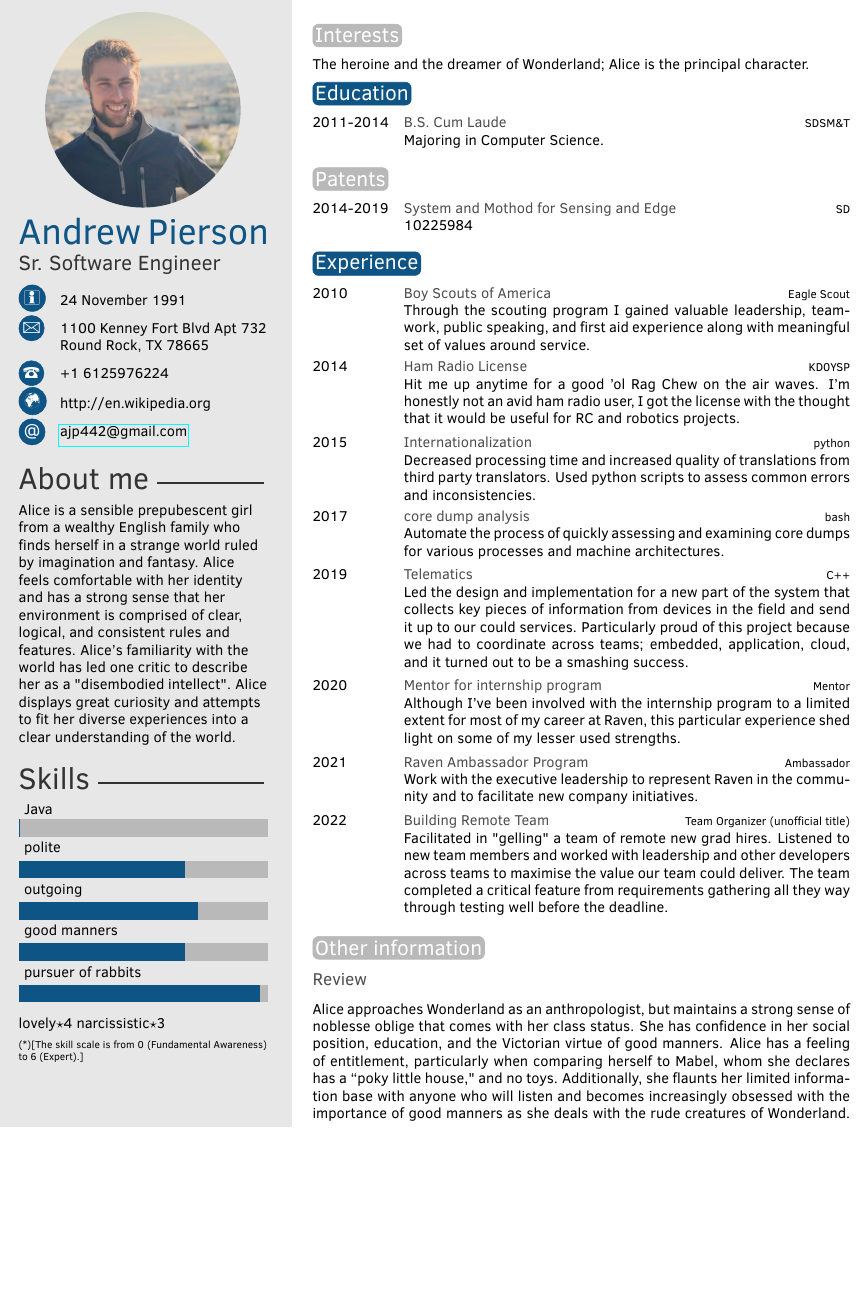
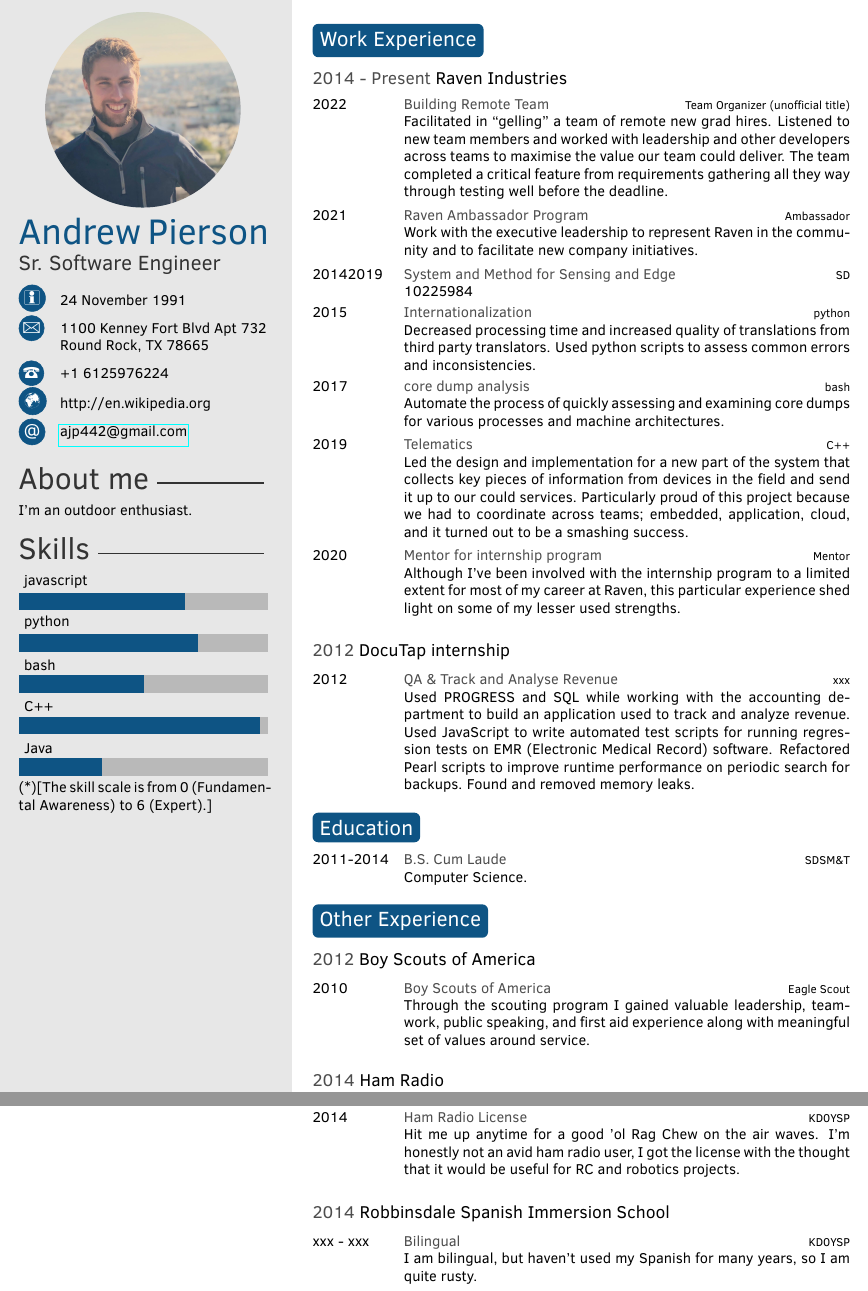
Before and after one commit to ajp442/subtle_dotfiles, a LaTeX CV (resume/resume.tex): part of page 1 of 2 before the commit and two parts of pages 1 and 2 of 2 after it, the two joined at a grey line, cut at the place of the change, the shorter picture padded with empty space. Compiled offline with pdfLaTeX.

Commit message:
Flesh out resume

```diff
--- a/resume/resume.tex
+++ b/resume/resume.tex
@@ -46,82 +47,75 @@
 %	 ABOUT ME
 %----------------------------------------------------------------------------------------
 
-\aboutme{Alice is a sensible prepubescent girl from a wealthy English family who finds herself in a strange world ruled by imagination and fantasy. Alice feels comfortable with her identity and has a strong sense that her environment is comprised of clear, logical, and consistent rules and features. Alice's familiarity with the world has led one critic to describe her as a "disembodied intellect". Alice displays great curiosity and attempts to fit her diverse experiences into a clear understanding of the world.} % To have no About Me section, just remove all the text and leave \aboutme{}
+\aboutme{I'm an outdoor enthusiast.} % To have no About Me section, just remove all the text and leave \aboutme{}
 
 %----------------------------------------------------------------------------------------
 %	 SKILLS
 %----------------------------------------------------------------------------------------
 
 % Skill bar section, each skill must have a value between 0 an 6 (float)
-\skills{{pursuer of rabbits/5.8},{good manners/4},{outgoing/4.3},{polite/4},{Java/0.01}}
+\skills{{Java/2},{C++/5.8},{bash/3},{python/4.3},{javascript/4}}
 
-%------------------------------------------------
 
-% Skill text section, each skill must have a value between 0 an 6
-\skillstext{{lovely/4},{narcissistic/3}}
 
 %----------------------------------------------------------------------------------------
 
-\makeprofile % Print the sidebar
+\makeprofile% Print the sidebar
+
+
+
 
 %----------------------------------------------------------------------------------------
-%	 INTERESTS
+% WORK EXPERIENCE
 %----------------------------------------------------------------------------------------
 
-\section{Interests}
-
-The heroine and the dreamer of Wonderland; Alice is the principal character.
-
-%----------------------------------------------------------------------------------------
-%	 EDUCATION
-%----------------------------------------------------------------------------------------
-
-\section{Education}
-
+\section{Work Experience}
+\subsection{2014 - Present}{Raven Industries}% chktex 8
 \begin{twenty} % Environment for a list with descriptions
-	\twentyitem{2011-2014}{B.S. Cum Laude}{SDSM\&T}{Majoring in Computer Science.}
-	%\twentyitem{<dates>}{<title>}{<location>}{<description>}
+	\twentyitem{2022}{Building Remote Team}{Team Organizer (unofficial title)}{Facilitated in ``gelling'' a team of remote new grad hires. Listened to new team members and worked with leadership and other developers across teams to maximise the value our team could deliver. The team completed a critical feature from requirements gathering all they way through testing well before the deadline.}
+	\twentyitem{2021}{Raven Ambassador Program}{Ambassador}{Work with the executive leadership to represent Raven in the community and to facilitate new company initiatives.}
+	\twentyitem{2014\-2019}{System and Method for Sensing and Edge}{SD}{10225984}
+	\twentyitem{2015}{Internationalization}{python}{Decreased processing time and increased quality of translations from third party translators. Used python scripts to assess common errors and inconsistencies.}
+	\twentyitem{2017}{core dump analysis}{bash}{Automate the process of quickly assessing and examining core dumps for various processes and machine architectures.}
+	\twentyitem{2019}{Telematics}{C++}{Led the design and implementation for a new part of the system that collects key pieces of information from devices in the field and send it up to our could services. Particularly proud of this project because we had to coordinate across teams; embedded, application, cloud, and it turned out to be a smashing success.}
+	\twentyitem{2020}{Mentor for internship program}{Mentor}{Although I've been involved with the internship program to a limited extent for most of my career at Raven, this particular experience shed light on some of my lesser used strengths.}
 \end{twenty}
 
-%----------------------------------------------------------------------------------------
-%	 PATENTS
-%----------------------------------------------------------------------------------------
-
-\section{Patents}
-
-\begin{twenty} % Environment for a short list with no descriptions
-	\twentyitem{2014-2019}{System and Mothod for Sensing and Edge}{SD}{10225984}
+\subsection{2012}{DocuTap internship}
+\begin{twenty} % Environment for a list with descriptions
+	\twentyitem{2012}{QA \& Track and Analyse Revenue}{xxx}{Used PROGRESS and SQL while working with the accounting department to build an application used to track and analyze revenue. Used JavaScript to write automated test scripts for running regression tests on EMR (Electronic Medical Record) software. Refactored Pearl scripts to improve runtime performance on periodic search for backups. Found and removed memory leaks.}
 	%\twentyitem{<dates>}{<title>}{<location>}{<description>}
 \end{twenty}
 
 
 %----------------------------------------------------------------------------------------
-%	 EXPERIENCE
+%	 EDUCATION
 %----------------------------------------------------------------------------------------
-
-\section{Experience}
+\section{Education}
 
 \begin{twenty} % Environment for a list with descriptions
-	\twentyitem{2010}{Boy Scouts of America}{Eagle Scout}{Through the scouting program I gained valuable leadership, teamwork, public speaking, and first aid experience along with meaningful set of values around service.}
-	\twentyitem{2014}{Ham Radio License}{KD0YSP}{Hit me up anytime for a good 'ol Rag Chew on the air waves. I'm honestly not an avid ham radio user, I got the license with the thought that it would be useful for RC and robotics projects.}
-	\twentyitem{2015}{Internationalization}{python}{Decreased processing time and increased quality of translations from third party translators. Used python scripts to assess common errors and inconsistencies.}
-	\twentyitem{2017}{core dump analysis}{bash}{Automate the process of quickly assessing and examining core dumps for various processes and machine architectures.}
-	\twentyitem{2019}{Telematics}{C++}{Led the design and implementation for a new part of the system that collects key pieces of information from devices in the field and send it up to our could services. Particularly proud of this project because we had to coordinate across teams; embedded, application, cloud, and it turned out to be a smashing success.}
-	\twentyitem{2020}{Mentor for internship program}{Mentor}{Although I've been involved with the internship program to a limited extent for most of my career at Raven, this particular experience shed light on some of my lesser used strengths.}
-	\twentyitem{2021}{Raven Ambassador Program}{Ambassador}{Work with the executive leadership to represent Raven in the community and to facilitate new company initiatives.}
-	\twentyitem{2022}{Building Remote Team}{Team Organizer (unofficial title)}{Facilitated in "gelling" a team of remote new grad hires. Listened to new team members and worked with leadership and other developers across teams to maximise the value our team could deliver. The team completed a critical feature from requirements gathering all they way through testing well before the deadline.}
+	\twentyitem{2011-2014}{B.S. Cum Laude}{SDSM\&T}{Computer Science.}% chktex 8
 	%\twentyitem{<dates>}{<title>}{<location>}{<description>}
 \end{twenty}
 
+
 %----------------------------------------------------------------------------------------
-%	 OTHER INFORMATION
+%	 OTHER EXPERIENCE
 %----------------------------------------------------------------------------------------
+\section{Other Experience}
+\subsection{2012}{Boy Scouts of America}
+\begin{twenty} % Environment for a list with descriptions
+	\twentyitem{2010}{Boy Scouts of America}{Eagle Scout}{Through the scouting program I gained valuable leadership, teamwork, public speaking, and first aid experience along with meaningful set of values around service.}
+\end{twenty}
+\subsection{2014}{Ham Radio}
+\begin{twenty} % Environment for a list with descriptions
+	\twentyitem{2014}{Ham Radio License}{KD0YSP}{Hit me up anytime for a good \rq{}ol Rag Chew on the air waves. I'm honestly not an avid ham radio user, I got the license with the thought that it would be useful for RC and robotics projects.}
+\end{twenty}
+\subsection{2014}{Robbinsdale Spanish Immersion School}
+\begin{twenty} % Environment for a list with descriptions
+	\twentyitem{xxx - xxx}{Bilingual}{KD0YSP}{I am bilingual, but haven't used my Spanish for many years, so I am quite rusty.}% chktex 8
+\end{twenty}
 
-\section{Other information}
-
-\subsection{Review}
-
-Alice approaches Wonderland as an anthropologist, but maintains a strong sense of noblesse oblige that comes with her class status. She has confidence in her social position, education, and the Victorian virtue of good manners. Alice has a feeling of entitlement, particularly when comparing herself to Mabel, whom she declares has a ``poky little house," and no toys. Additionally, she flaunts her limited information base with anyone who will listen and becomes increasingly obsessed with the importance of good manners as she deals with the rude creatures of Wonderland. Alice maintains a superior attitude and behaves with solicitous indulgence toward those she believes are less privileged.
 
 %----------------------------------------------------------------------------------------
 %	 SECOND PAGE EXAMPLE
```
Also changed, not shown: resume/twentysecondcv.cls (+6 -28 lines), resume/resume.tex (1 more changed lines).
